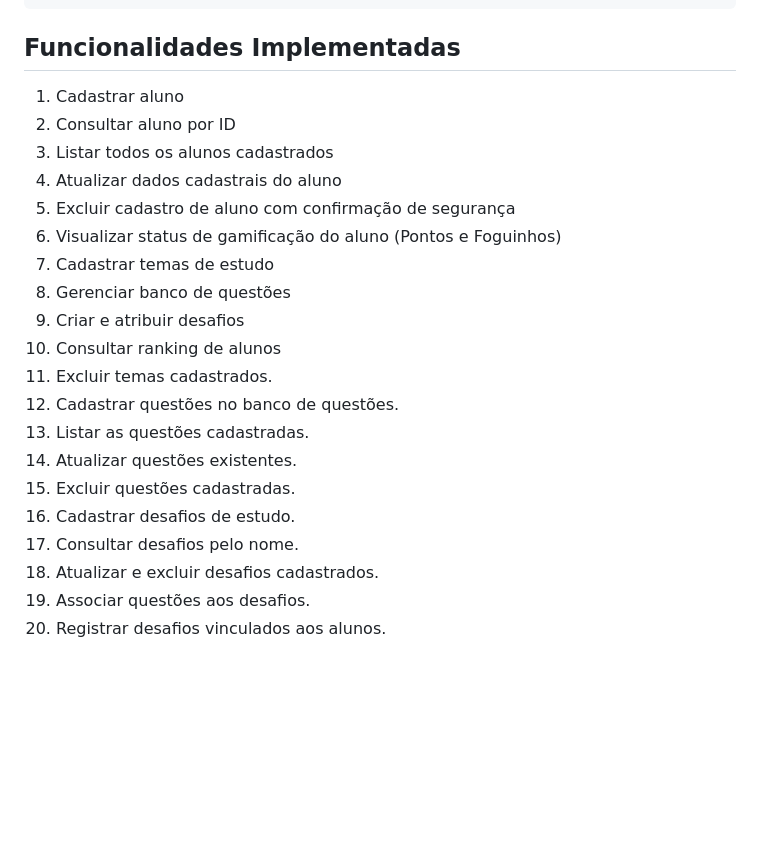
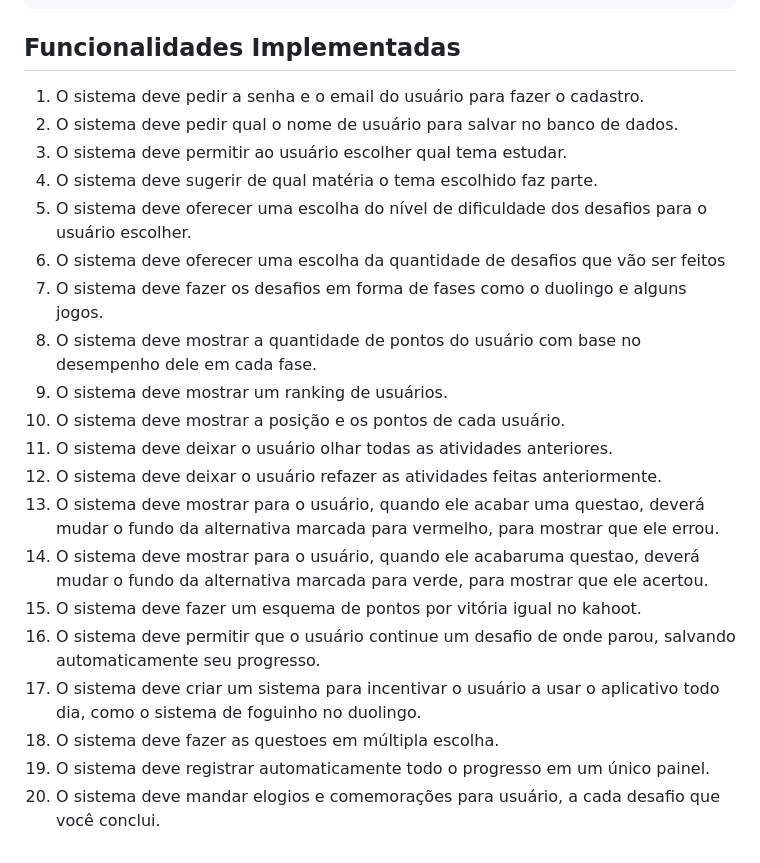
Before and after one commit to lucasf0ntana/Projeto-ExplAiner-, a Markdown page: README.md, the part around the change. Drawn GitHub-style; blank space fills up the shorter version.

````diff
--- a/README.md
+++ b/README.md
@@ -211,23 +211,30 @@ http://127.0.0.1:5500
 ```
 ## Funcionalidades Implementadas
 
-1. Cadastrar aluno
-2. Consultar aluno por ID
-3. Listar todos os alunos cadastrados
-4. Atualizar dados cadastrais do aluno
-5. Excluir cadastro de aluno com confirmação de segurança
-6. Visualizar status de gamificação do aluno (Pontos e Foguinhos)
-7. Cadastrar temas de estudo
-8. Gerenciar banco de questões
-9. Criar e atribuir desafios
-10. Consultar ranking de alunos
-11. Excluir temas cadastrados.
-12. Cadastrar questões no banco de questões.
-13. Listar as questões cadastradas.
-14. Atualizar questões existentes.
-15. Excluir questões cadastradas.
-16. Cadastrar desafios de estudo.
-17. Consultar desafios pelo nome.
-18. Atualizar e excluir desafios cadastrados.
-19. Associar questões aos desafios.
-20. Registrar desafios vinculados aos alunos.
+1. O sistema deve pedir a senha e o email do usuário para fazer o cadastro.
+2. O sistema deve pedir qual o nome de usuário para salvar no banco de dados.
+3. O sistema deve permitir ao usuário escolher qual tema estudar.
+4. O sistema deve sugerir de qual matéria o tema escolhido faz parte.
+5. O sistema deve oferecer uma escolha do nível de dificuldade dos desafios para
+o usuário escolher.
+6. O sistema deve oferecer uma escolha da quantidade de desafios
+que vão ser feitos
+7. O sistema deve fazer os desafios em forma de fases como o duolingo e alguns
+jogos.
+8. O sistema deve mostrar a quantidade de pontos do usuário com base no desempenho dele em cada fase.
+9. O sistema deve mostrar um ranking de usuários.
+10. O sistema deve mostrar a posição e os pontos de cada usuário.
+11. O sistema deve deixar o usuário olhar todas as atividades anteriores.
+12. O sistema deve deixar o usuário refazer as atividades feitas anteriormente.
+13. O sistema deve mostrar para o usuário, quando ele acabar uma questao,
+deverá mudar o fundo da alternativa marcada para vermelho, para mostrar que ele errou.
+14. O sistema deve mostrar para o usuário, quando ele acabaruma questao,
+deverá mudar o fundo da alternativa marcada para verde, para mostrar que ele acertou.
+15. O sistema deve fazer um esquema de pontos por vitória igual no kahoot.
+16. O sistema deve permitir que o usuário continue um desafio de onde parou, salvando automaticamente seu progresso.
+17. O sistema deve criar um sistema para incentivar o usuário a usar o aplicativo
+todo dia, como o sistema de foguinho no duolingo.
+18. O sistema deve fazer as questoes em múltipla escolha.
+19. O sistema deve registrar automaticamente todo o progresso em um único
+painel.
+20. O sistema deve mandar elogios e comemorações para usuário, a cada desafio que você conclui.
````
